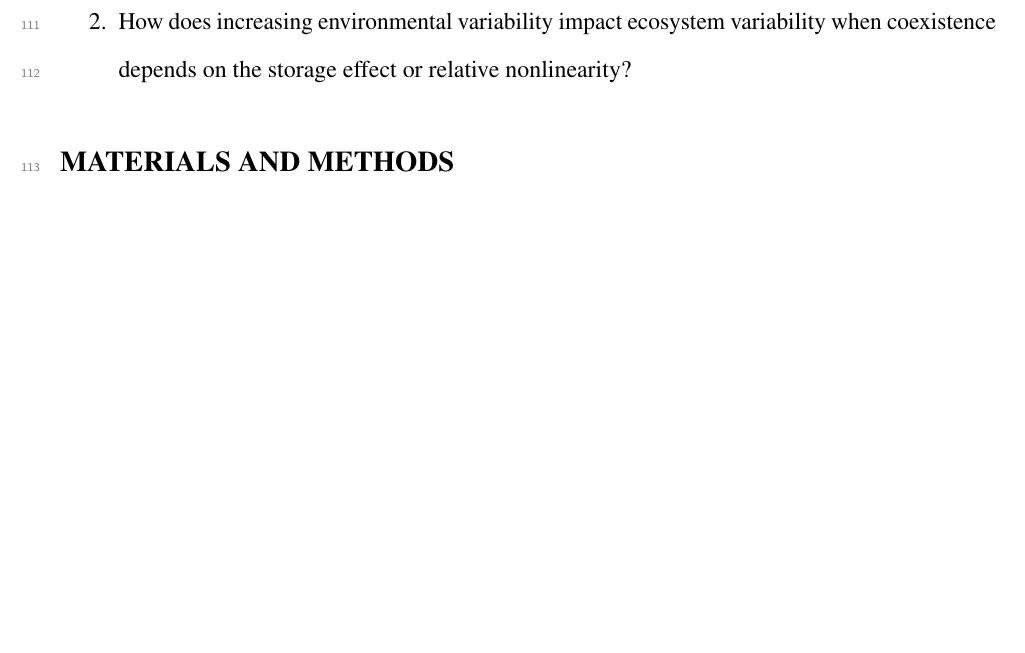
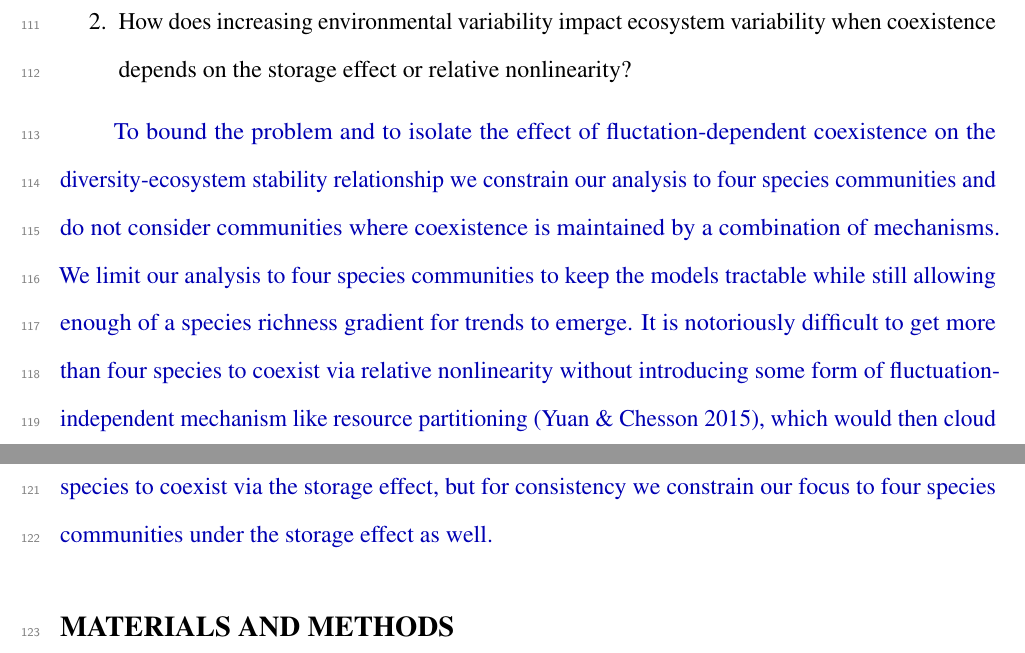
Before and after one commit to atredennick/Coexistence-Stability, a LaTeX paper (manuscript/coexistence-stability_ms.tex): part of page 5 of 25 before the commit and two parts of pages 5 and 6 of 25 after it, the two joined at a grey line, cut so that both start at the same text, the shorter picture padded with empty space. Compiled offline with pdfLaTeX.

```diff
--- a/manuscript/coexistence-stability_ms.tex
+++ b/manuscript/coexistence-stability_ms.tex
@@ -274,6 +274,11 @@
   variability when coexistence depends on the storage effect or relative
   nonlinearity?
 \end{enumerate}
+
+\new{To bound the problem and to isolate the effect of fluctation-dependent coexistence on the diversity-ecosystem stability relationship we constrain our analysis to four species communities and do not consider communities where coexistence is maintained by a combination of mechanisms.
+We limit our analysis to four species communities to keep the models tractable while still allowing enough of a species richness gradient for trends to emerge.
+It is notoriously difficult to get more than four species to coexist via relative nonlinearity without introducing some form of fluctuation-independent mechanism like resource partitioning (Yuan \& Chesson 2015), which would then cloud our inference on the effect of fluctuation-dependent coexistence.
+It is relatively easy to get many species to coexist via the storage effect, but for consistency we constrain our focus to four species communities under the storage effect as well.}
 
 \subsection{MATERIALS AND METHODS}\label{materials-and-methods}
 
```
Also changed, not shown: manuscript/coexistence-stability_ms.pdf, manuscript/components/figure/manuscript-model_types-1.png, manuscript/components/regional_diversity_stability_storage_effect_8species.png (added), 6 other files.
